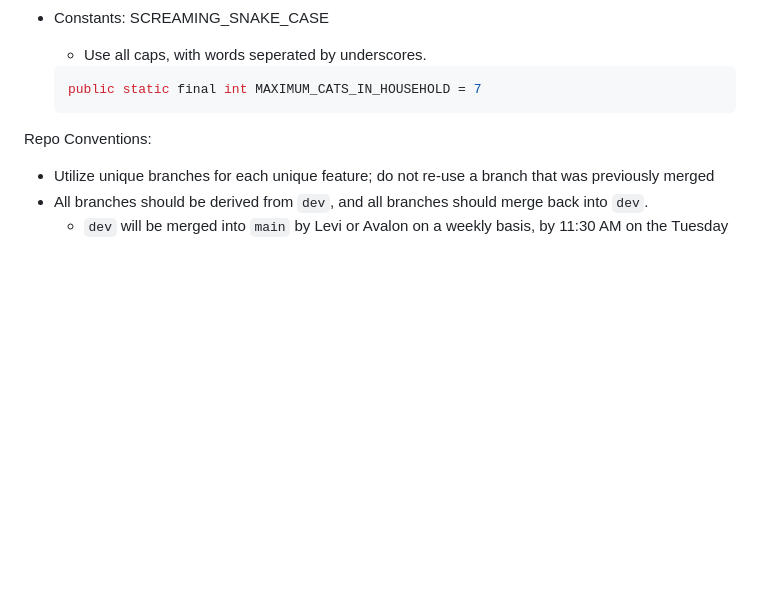
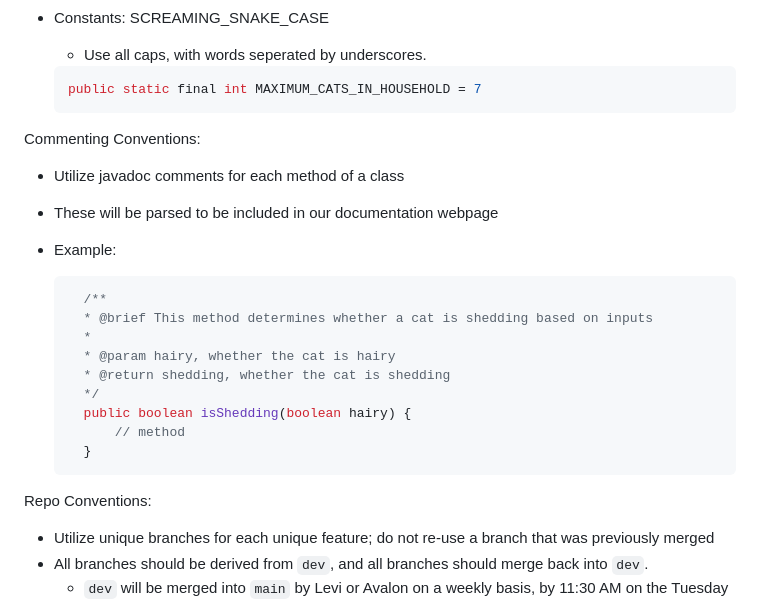
Before and after one commit to 100KStarsun/2025-Senior-Project, a Markdown page: README.md, the part around the change. GitHub-like rendering; blank space fills up the shorter version.

Commit message:
Update README.md (adding commenting conventions)

````diff
--- a/README.md
+++ b/README.md
@@ -51,6 +51,23 @@ Naming Conventions:
 
     ```java
     public static final int MAXIMUM_CATS_IN_HOUSEHOLD = 7
+    ```
+Commenting Conventions:
+
+- Utilize javadoc comments for each method of a class
+- These will be parsed to be included in our documentation webpage
+
+- Example:
+  ```java
+    /**
+    * @brief This method determines whether a cat is shedding based on inputs
+    *
+    * @param hairy, whether the cat is hairy
+    * @return shedding, whether the cat is shedding
+    */
+    public boolean isShedding(boolean hairy) {
+        // method
+    }
     ```
 
 Repo Conventions:
````
